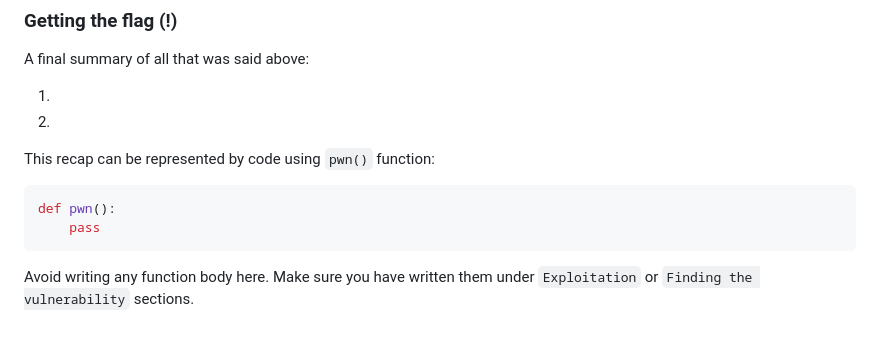
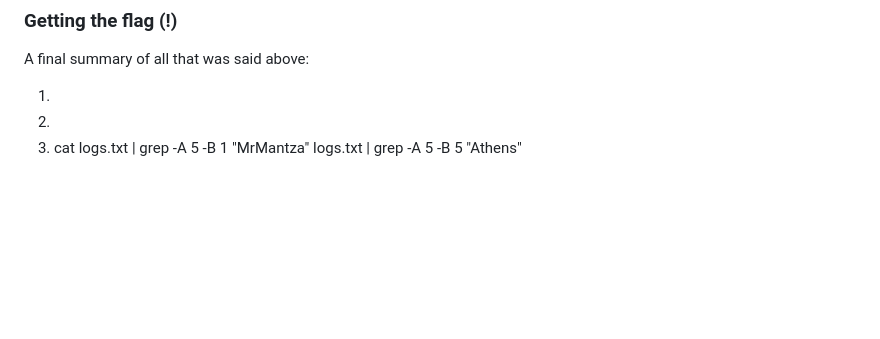
Before and after one commit to mantzavinos004/OSINT_MrMantza, a Markdown page: Writeup.md, the part around the change. GitHub-like rendering; blank space fills up the shorter version.

````diff
--- a/Writeup.md
+++ b/Writeup.md
@@ -107,12 +107,4 @@ A final summary of all that was said above:
 
 1.
 2.
-
-This recap can be represented by code using `pwn()` function:
-
-```python
-def pwn():
-    pass
-```
-
-Avoid writing any function body here. Make sure you have written them under `Exploitation` or `Finding the vulnerability` sections.
+3. cat logs.txt | grep -A 5 -B 1 "MrMantza" logs.txt | grep -A 5 -B 5 "Athens"
````
